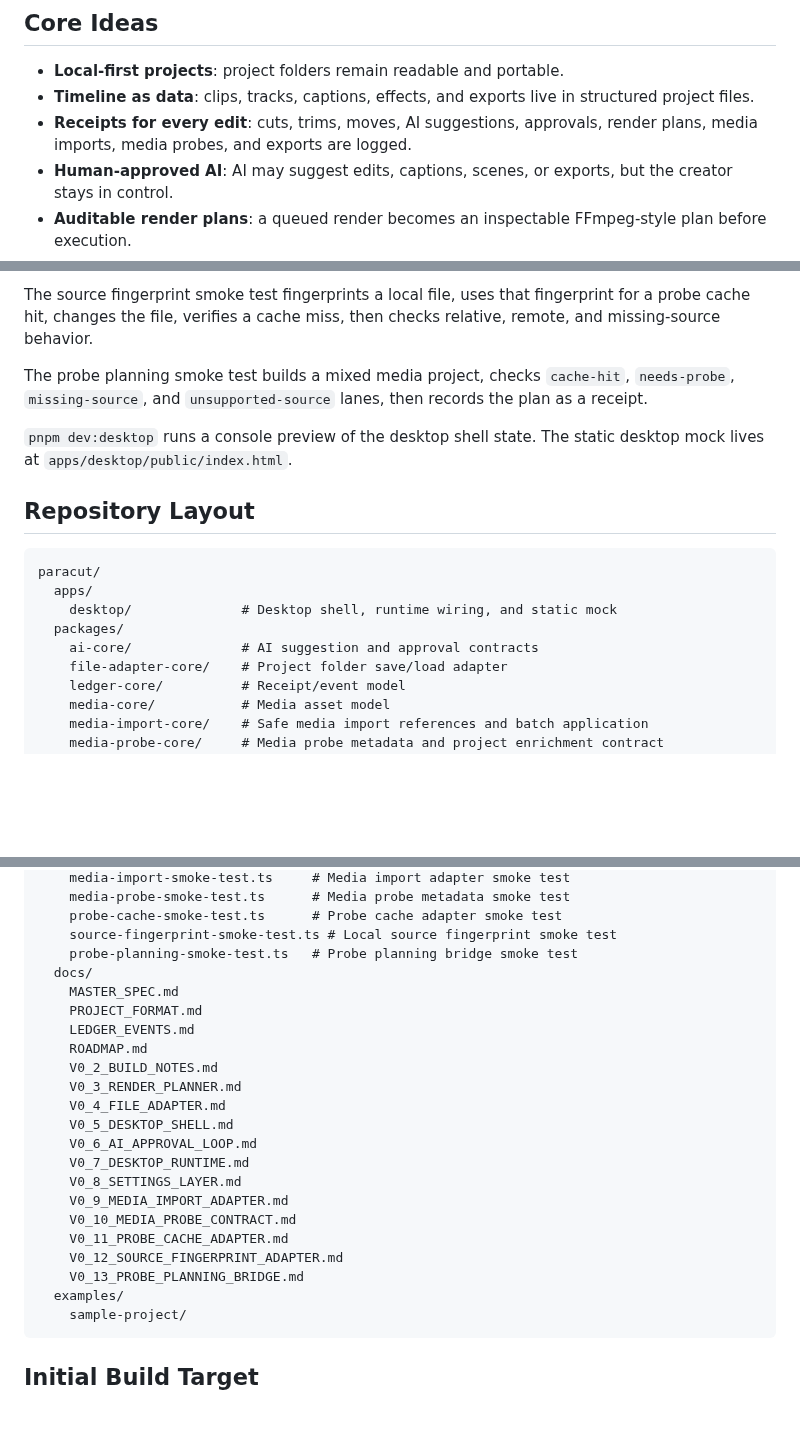
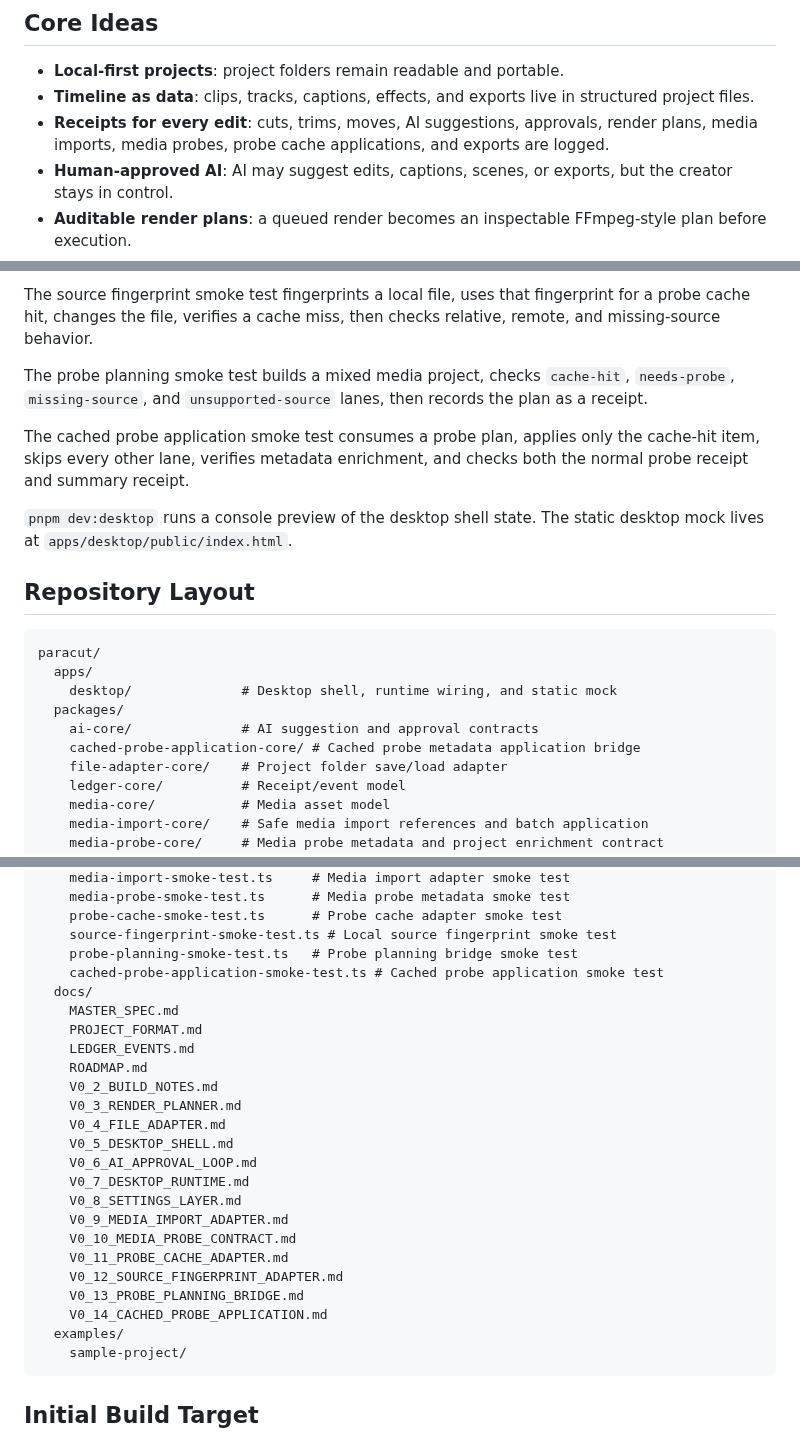
Before and after one commit to MichaelWave369/paracut, a Markdown page: README.md, 3 parts joined by grey strips. Drawn GitHub-style; blank space fills up the shorter version.

````diff
--- a/README.md
+++ b/README.md
@@ -16,7 +16,7 @@ It is not only a timeline UI. It is a creator workbench where every meaningful a
 
 - **Local-first projects**: project folders remain readable and portable.
 - **Timeline as data**: clips, tracks, captions, effects, and exports live in structured project files.
-- **Receipts for every edit**: cuts, trims, moves, AI suggestions, approvals, render plans, media imports, media probes, and exports are logged.
+- **Receipts for every edit**: cuts, trims, moves, AI suggestions, approvals, render plans, media imports, media probes, probe cache applications, and exports are logged.
 - **Human-approved AI**: AI may suggest edits, captions, scenes, or exports, but the creator stays in control.
 - **Auditable render plans**: a queued render becomes an inspectable FFmpeg-style plan before execution.
 - **Portable folder spine**: `project.json`, `receipts.jsonl`, and `manifest.json` form the v0.4 persistence contract.
@@ -102,6 +106,8 @@ The source fingerprint smoke test fingerprints a local file, uses that fingerpri
 
 The probe planning smoke test builds a mixed media project, checks `cache-hit`, `needs-probe`, `missing-source`, and `unsupported-source` lanes, then records the plan as a receipt.
 
+The cached probe application smoke test consumes a probe plan, applies only the cache-hit item, skips every other lane, verifies metadata enrichment, and checks both the normal probe receipt and summary receipt.
+
 `pnpm dev:desktop` runs a console preview of the desktop shell state. The static desktop mock lives at `apps/desktop/public/index.html`.
 
 ## Repository Layout
@@ -112,6 +118,7 @@ paracut/
     desktop/              # Desktop shell, runtime wiring, and static mock
   packages/
     ai-core/              # AI suggestion and approval contracts
+    cached-probe-application-core/ # Cached probe metadata application bridge
     file-adapter-core/    # Project folder save/load adapter
     ledger-core/          # Receipt/event model
     media-core/           # Media asset model
@@ -137,6 +144,7 @@ paracut/
     probe-cache-smoke-test.ts      # Probe cache adapter smoke test
     source-fingerprint-smoke-test.ts # Local source fingerprint smoke test
     probe-planning-smoke-test.ts   # Probe planning bridge smoke test
+    cached-probe-application-smoke-test.ts # Cached probe application smoke test
   docs/
     MASTER_SPEC.md
     PROJECT_FORMAT.md
@@ -154,6 +162,7 @@ paracut/
     V0_11_PROBE_CACHE_ADAPTER.md
     V0_12_SOURCE_FINGERPRINT_ADAPTER.md
     V0_13_PROBE_PLANNING_BRIDGE.md
+    V0_14_CACHED_PROBE_APPLICATION.md
   examples/
     sample-project/
 ```
````
Also changed, not shown: other parts of README.md (+7 -3 lines).
